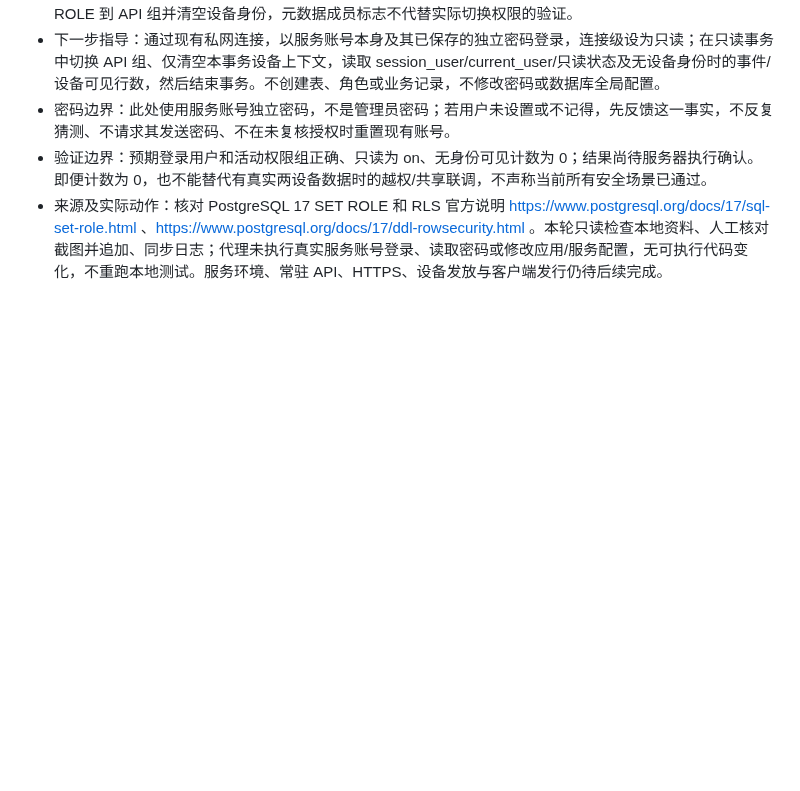
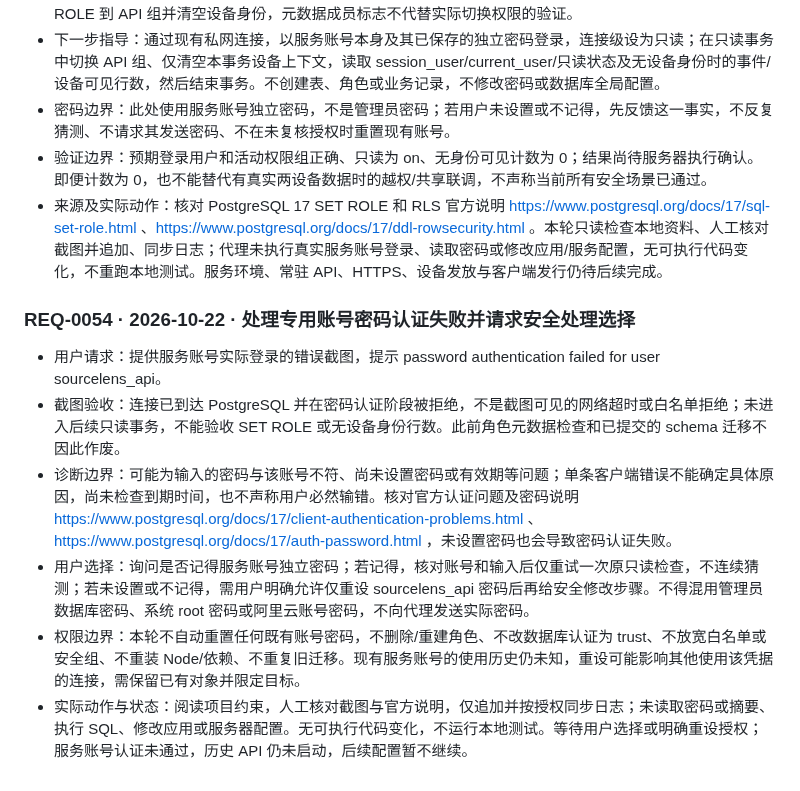
Before and after one commit to Fallsnow-Poca/video-killer, a Markdown page: REQUEST_LOG.md, the part around the change. Rendered like a GitHub page; blank space fills up the shorter version.

Commit message:
docs: synchronize public request log and approved homepage screenshot

```diff
--- a/REQUEST_LOG.md
+++ b/REQUEST_LOG.md
@@ -598,3 +598,12 @@
 - 密码边界：此处使用服务账号独立密码，不是管理员密码；若用户未设置或不记得，先反馈这一事实，不反复猜测、不请求其发送密码、不在未复核授权时重置现有账号。
 - 验证边界：预期登录用户和活动权限组正确、只读为 on、无身份可见计数为 0；结果尚待服务器执行确认。即便计数为 0，也不能替代有真实两设备数据时的越权/共享联调，不声称当前所有安全场景已通过。
 - 来源及实际动作：核对 PostgreSQL 17 SET ROLE 和 RLS 官方说明 https://www.postgresql.org/docs/17/sql-set-role.html 、https://www.postgresql.org/docs/17/ddl-rowsecurity.html 。本轮只读检查本地资料、人工核对截图并追加、同步日志；代理未执行真实服务账号登录、读取密码或修改应用/服务配置，无可执行代码变化，不重跑本地测试。服务环境、常驻 API、HTTPS、设备发放与客户端发行仍待后续完成。
+
+### REQ-0054 · 2026-10-22 · 处理专用账号密码认证失败并请求安全处理选择
+
+- 用户请求：提供服务账号实际登录的错误截图，提示 password authentication failed for user sourcelens_api。
+- 截图验收：连接已到达 PostgreSQL 并在密码认证阶段被拒绝，不是截图可见的网络超时或白名单拒绝；未进入后续只读事务，不能验收 SET ROLE 或无设备身份行数。此前角色元数据检查和已提交的 schema 迁移不因此作废。
+- 诊断边界：可能为输入的密码与该账号不符、尚未设置密码或有效期等问题；单条客户端错误不能确定具体原因，尚未检查到期时间，也不声称用户必然输错。核对官方认证问题及密码说明 https://www.postgresql.org/docs/17/client-authentication-problems.html 、https://www.postgresql.org/docs/17/auth-password.html ，未设置密码也会导致密码认证失败。
+- 用户选择：询问是否记得服务账号独立密码；若记得，核对账号和输入后仅重试一次原只读检查，不连续猜测；若未设置或不记得，需用户明确允许仅重设 sourcelens_api 密码后再给安全修改步骤。不得混用管理员数据库密码、系统 root 密码或阿里云账号密码，不向代理发送实际密码。
+- 权限边界：本轮不自动重置任何既有账号密码，不删除/重建角色、不改数据库认证为 trust、不放宽白名单或安全组、不重装 Node/依赖、不重复旧迁移。现有服务账号的使用历史仍未知，重设可能影响其他使用该凭据的连接，需保留已有对象并限定目标。
+- 实际动作与状态：阅读项目约束，人工核对截图与官方说明，仅追加并按授权同步日志；未读取密码或摘要、执行 SQL、修改应用或服务器配置。无可执行代码变化，不运行本地测试。等待用户选择或明确重设授权；服务账号认证未通过，历史 API 仍未启动，后续配置暂不继续。
```
